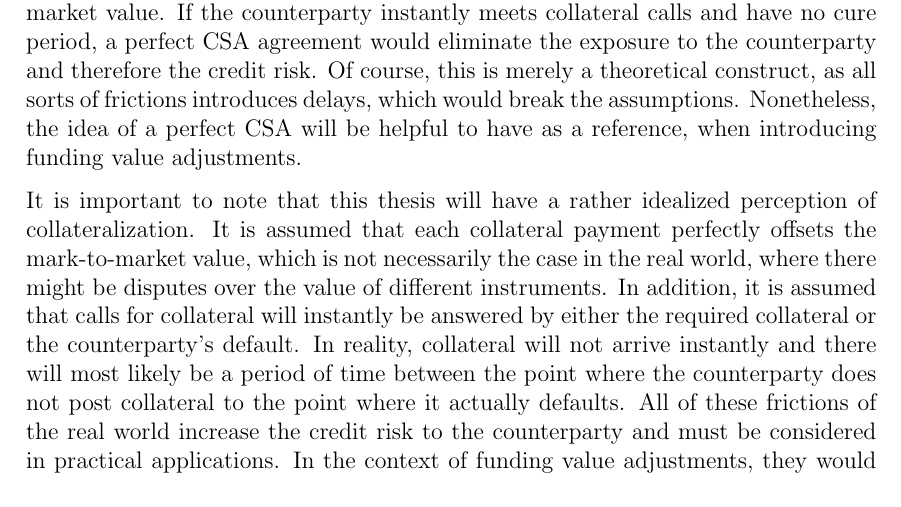
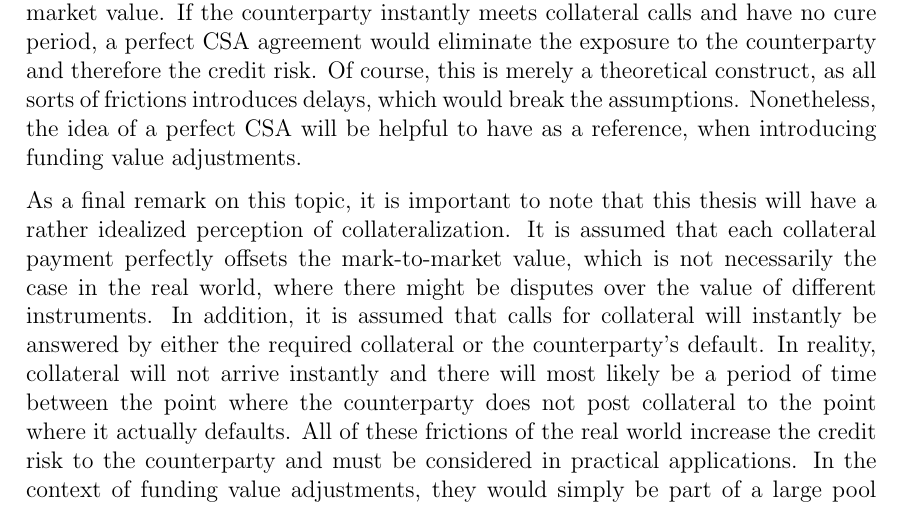
Before and after one commit to sebastianbaltser/master-thesis, a LaTeX thesis (thesis/main.tex, which reads thesis/content/body-matter/counterparty-credit-risk/credit-risk-mitigation.tex): part of page 4 of 44, cut so that both start at the same text. Compiled offline with pdfLaTeX.

Commit message:
Add introductory phrase

```diff
--- a/thesis/content/body-matter/counterparty-credit-risk/credit-risk-mitigation.tex
+++ b/thesis/content/body-matter/counterparty-credit-risk/credit-risk-mitigation.tex
@@ -113,7 +113,8 @@
         Nonetheless, the idea of a perfect CSA will be helpful to have as a reference,
         when introducing funding value adjustments.
 
-        It is important to note that this thesis will have a rather idealized perception of collateralization.
+        As a final remark on this topic,
+        it is important to note that this thesis will have a rather idealized perception of collateralization.
         It is assumed that each collateral payment perfectly offsets the mark-to-market value,
         which is not necessarily the case in the real world,
         where there might be disputes over the value of different instruments.
```
